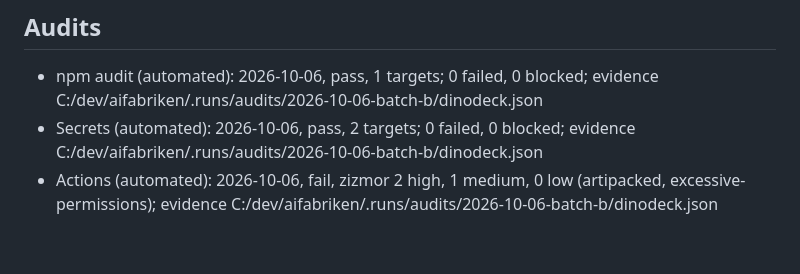
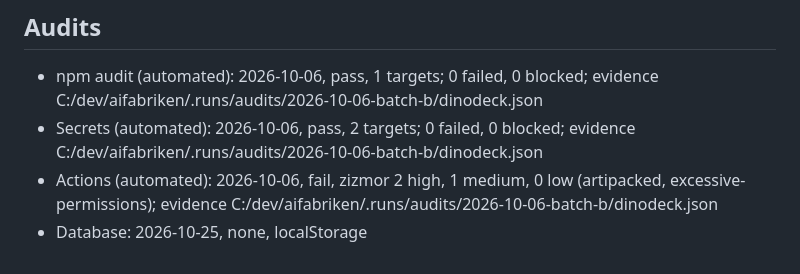
Before and after one commit to buildapp-se/dinodeck, a Markdown page: CONTEXT.md, the part around the change. GitHub-like rendering.

Commit message:
docs(audits): OG image- och Database-rader 2026-10-25
Co-Authored-By: Claude Opus 5.5 (1M context) <noreply@anthropic.com>

```diff
--- a/CONTEXT.md
+++ b/CONTEXT.md
@@ -46,3 +46,4 @@ Dinosauriekort för barn 3 till 10 år, som också ska hålla som litet uppslags
 - npm audit (automated): 2026-10-06, pass, 1 targets; 0 failed, 0 blocked; evidence C:/dev/aifabriken/.runs/audits/2026-10-06-batch-b/dinodeck.json
 - Secrets (automated): 2026-10-06, pass, 2 targets; 0 failed, 0 blocked; evidence C:/dev/aifabriken/.runs/audits/2026-10-06-batch-b/dinodeck.json
 - Actions (automated): 2026-10-06, fail, zizmor 2 high, 1 medium, 0 low (artipacked, excessive-permissions); evidence C:/dev/aifabriken/.runs/audits/2026-10-06-batch-b/dinodeck.json
+- Database: 2026-10-25, none, localStorage
```
